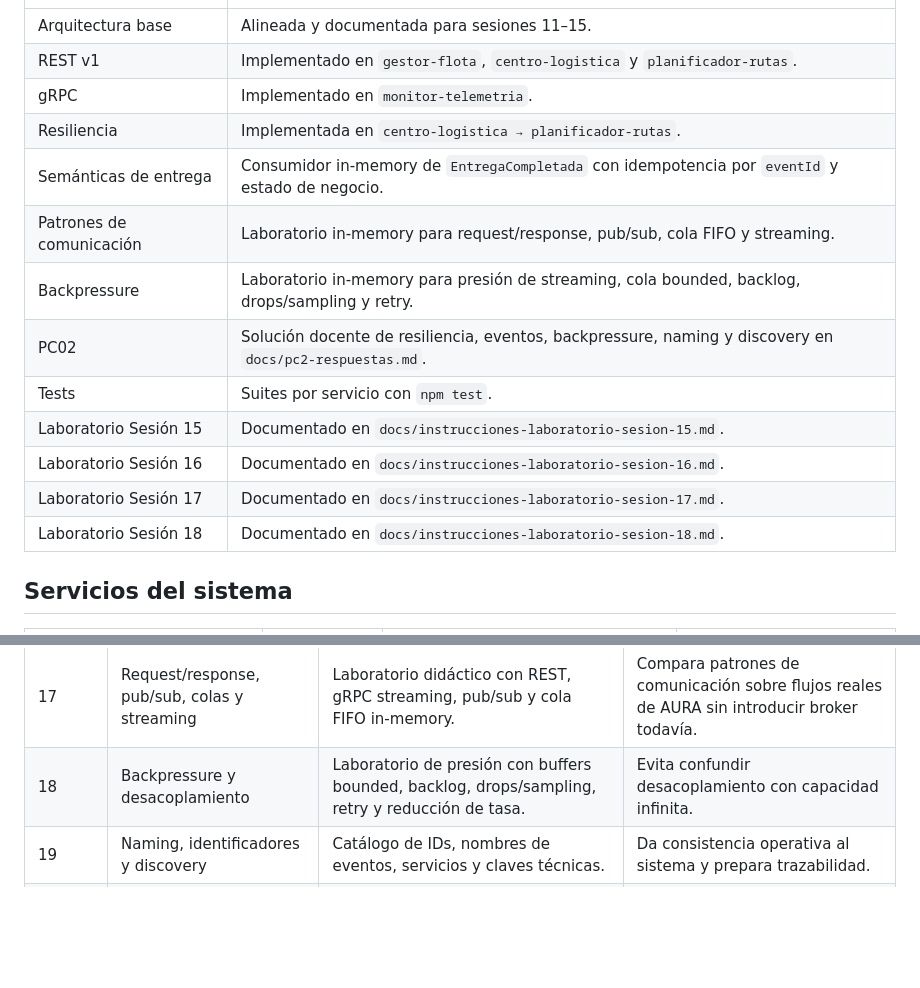
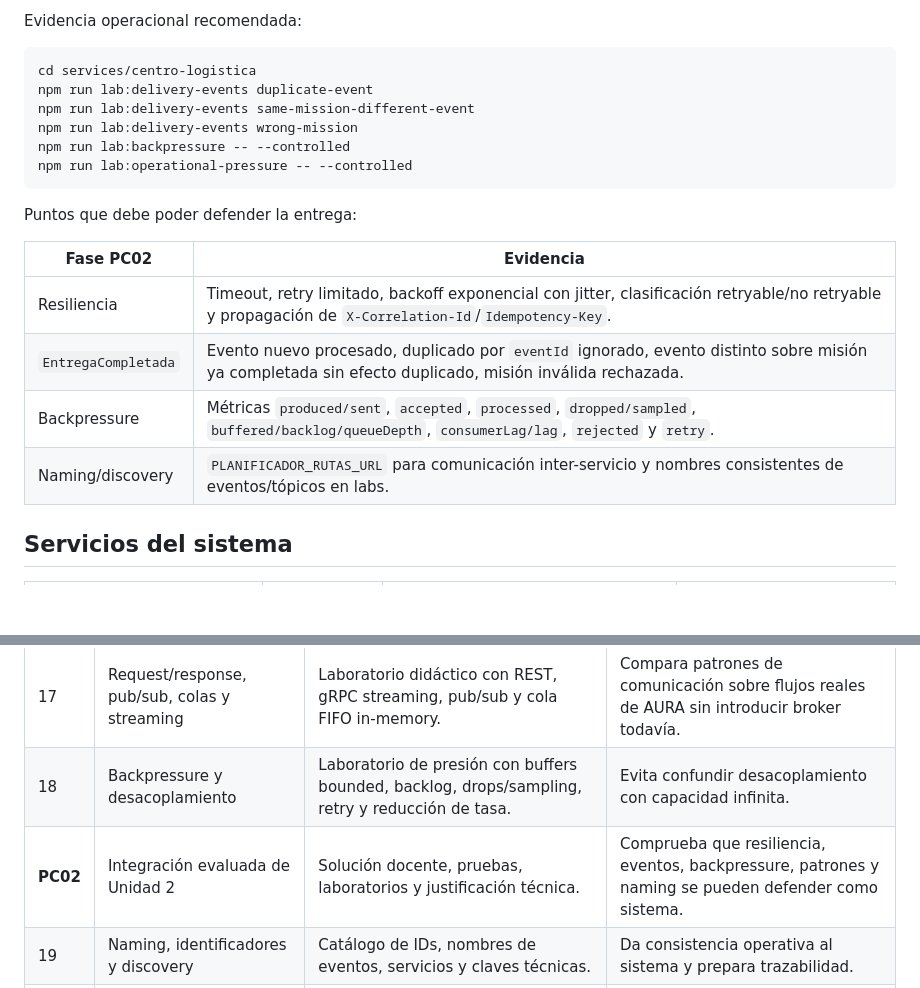
Before and after one commit to edwinsaavedran/aura_drone_system, a Markdown page: README.md, 2 parts joined by grey strips. Rendered like a GitHub page; blank space fills up the shorter version.

````diff
--- a/README.md
+++ b/README.md
@@ -25,17 +73,22 @@ El proyecto está trabajado hasta **Sesión 18**.
+Evidencia operacional recomendada:
+
+```bash
+cd services/centro-logistica
+npm run lab:delivery-events duplicate-event
+npm run lab:delivery-events same-mission-different-event
+npm run lab:delivery-events wrong-mission
+npm run lab:backpressure -- --controlled
+npm run lab:operational-pressure -- --controlled
+```
+
+Puntos que debe poder defender la entrega:
+
+| Fase PC02 | Evidencia |
 |---|---|
-| Arquitectura base | Alineada y documentada para sesiones 11–15. |
-| REST v1 | Implementado en `gestor-flota`, `centro-logistica` y `planificador-rutas`. |
-| gRPC | Implementado en `monitor-telemetria`. |
-| Resiliencia | Implementada en `centro-logistica → planificador-rutas`. |
-| Semánticas de entrega | Consumidor in-memory de `EntregaCompletada` con idempotencia por `eventId` y estado de negocio. |
-| Patrones de comunicación | Laboratorio in-memory para request/response, pub/sub, cola FIFO y streaming. |
-| Backpressure | Laboratorio in-memory para presión de streaming, cola bounded, backlog, drops/sampling y retry. |
-| PC02 | Solución docente de resiliencia, eventos, backpressure, naming y discovery en `docs/pc2-respuestas.md`. |
-| Tests | Suites por servicio con `npm test`. |
-| Laboratorio Sesión 15 | Documentado en `docs/instrucciones-laboratorio-sesion-15.md`. |
-| Laboratorio Sesión 16 | Documentado en `docs/instrucciones-laboratorio-sesion-16.md`. |
-| Laboratorio Sesión 17 | Documentado en `docs/instrucciones-laboratorio-sesion-17.md`. |
-| Laboratorio Sesión 18 | Documentado en `docs/instrucciones-laboratorio-sesion-18.md`. |
+| Resiliencia | Timeout, retry limitado, backoff exponencial con jitter, clasificación retryable/no retryable y propagación de `X-Correlation-Id`/`Idempotency-Key`. |
+| `EntregaCompletada` | Evento nuevo procesado, duplicado por `eventId` ignorado, evento distinto sobre misión ya completada sin efecto duplicado, misión inválida rechazada. |
+| Backpressure | Métricas `produced/sent`, `accepted`, `processed`, `dropped/sampled`, `buffered/backlog/queueDepth`, `consumerLag/lag`, `rejected` y `retry`. |
+| Naming/discovery | `PLANIFICADOR_RUTAS_URL` para comunicación inter-servicio y nombres consistentes de eventos/tópicos en labs. |
 
 ## Servicios del sistema
 
@@ -146,6 +157,7 @@ La unidad está organizada en sesiones incrementales. Cada sesión agrega una de
 | 16 | Semánticas de entrega | Consumidor idempotente de `EntregaCompletada`, matriz de semánticas, pruebas de duplicados y pérdida. | Define qué pasa cuando un mensaje llega dos veces, tarde o nunca. |
 | 17 | Request/response, pub/sub, colas y streaming | Laboratorio didáctico con REST, gRPC streaming, pub/sub y cola FIFO in-memory. | Compara patrones de comunicación sobre flujos reales de AURA sin introducir broker todavía. |
 | 18 | Backpressure y desacoplamiento | Laboratorio de presión con buffers bounded, backlog, drops/sampling, retry y reducción de tasa. | Evita confundir desacoplamiento con capacidad infinita. |
+| **PC02** | Integración evaluada de Unidad 2 | Solución docente, pruebas, laboratorios y justificación técnica. | Comprueba que resiliencia, eventos, backpressure, patrones y naming se pueden defender como sistema. |
 | 19 | Naming, identificadores y discovery | Catálogo de IDs, nombres de eventos, servicios y claves técnicas. | Da consistencia operativa al sistema y prepara trazabilidad. |
 | 20 | Integración y cierre | Demo integrada, decisiones arquitectónicas y backlog de Unidad 3. | Cierra un MVP defendible y deja el camino para coordinación distribuida avanzada. |
 
````
Also changed, not shown: other parts of README.md (+60 -54 lines).
